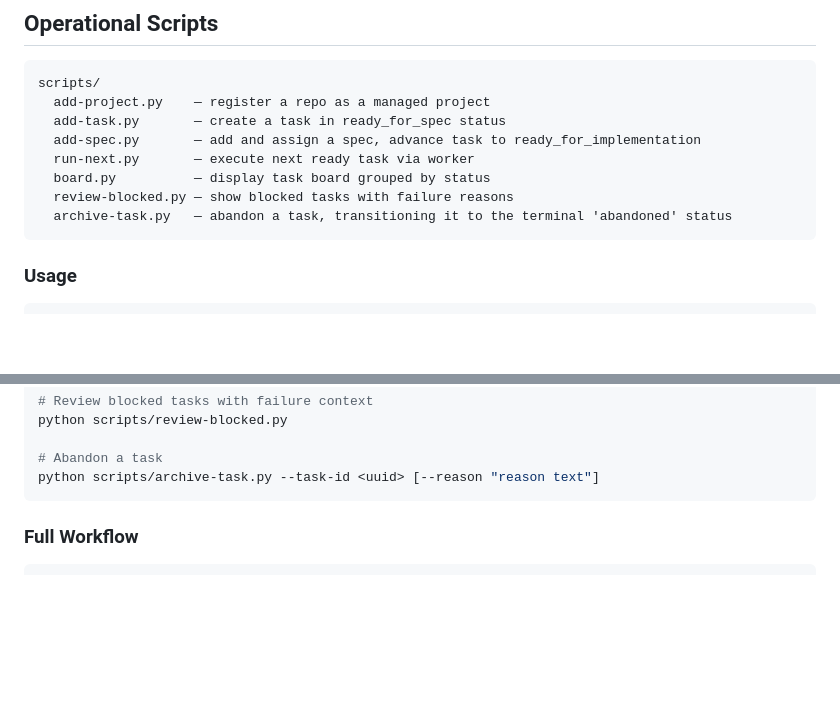
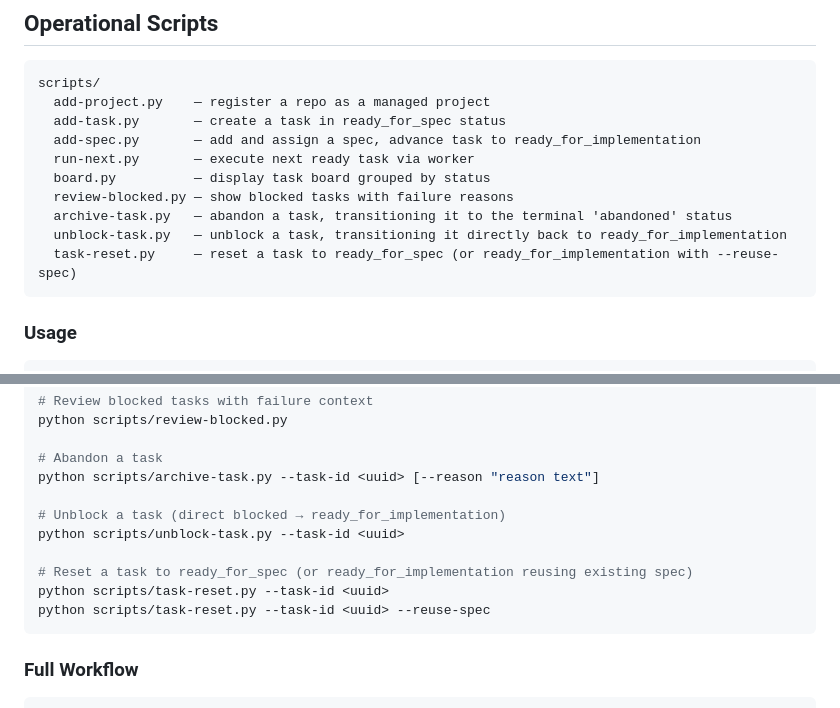
Before and after one commit to czyzykowski/ratchet, a Markdown page: CLAUDE.md, 2 parts joined by grey strips. GitHub-like rendering; blank space fills up the shorter version.

Commit message:
docs: add unblock-task and task-reset to operational scripts in CLAUDE.md

````diff
--- a/CLAUDE.md
+++ b/CLAUDE.md
@@ -94,6 +94,8 @@ scripts/
   board.py          — display task board grouped by status
   review-blocked.py — show blocked tasks with failure reasons
   archive-task.py   — abandon a task, transitioning it to the terminal 'abandoned' status
+  unblock-task.py   — unblock a task, transitioning it directly back to ready_for_implementation
+  task-reset.py     — reset a task to ready_for_spec (or ready_for_implementation with --reuse-spec)
 ```
 
 ### Usage
@@ -121,6 +123,13 @@ python scripts/review-blocked.py
 
 # Abandon a task
 python scripts/archive-task.py --task-id <uuid> [--reason "reason text"]
+
+# Unblock a task (direct blocked → ready_for_implementation)
+python scripts/unblock-task.py --task-id <uuid>
+
+# Reset a task to ready_for_spec (or ready_for_implementation reusing existing spec)
+python scripts/task-reset.py --task-id <uuid>
+python scripts/task-reset.py --task-id <uuid> --reuse-spec
 ```
 
 ### Full Workflow
````
